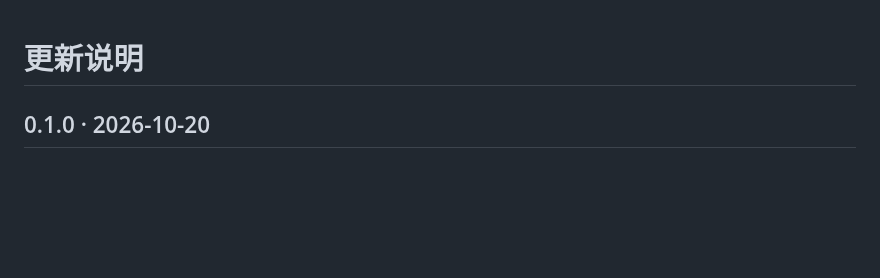
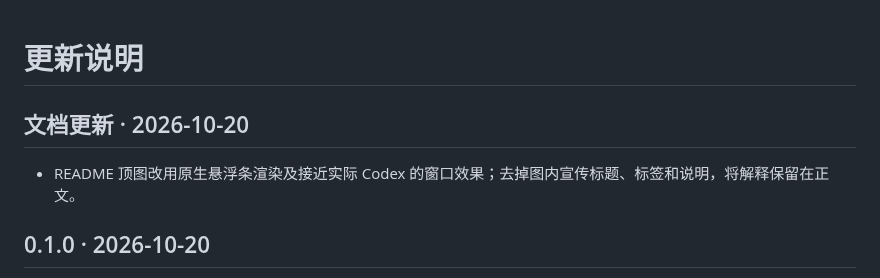
Before and after one commit to frankfoxy/codex-session-bar, a Markdown page: CHANGELOG.md, the part around the change. Drawn GitHub-style; blank space fills up the shorter version.

```diff
--- a/CHANGELOG.md
+++ b/CHANGELOG.md
@@ -1,4 +1,8 @@
 # 更新说明
+
+## 文档更新 · 2026-10-20
+
+- README 顶图改用原生悬浮条渲染及接近实际 Codex 的窗口效果；去掉图内宣传标题、标签和说明，将解释保留在正文。
 
 ## 0.1.0 · 2026-10-20
 
```
Also changed, not shown: README.md (+1 -1 lines), assets/images/preview-docking.png (added), 1 other file.
